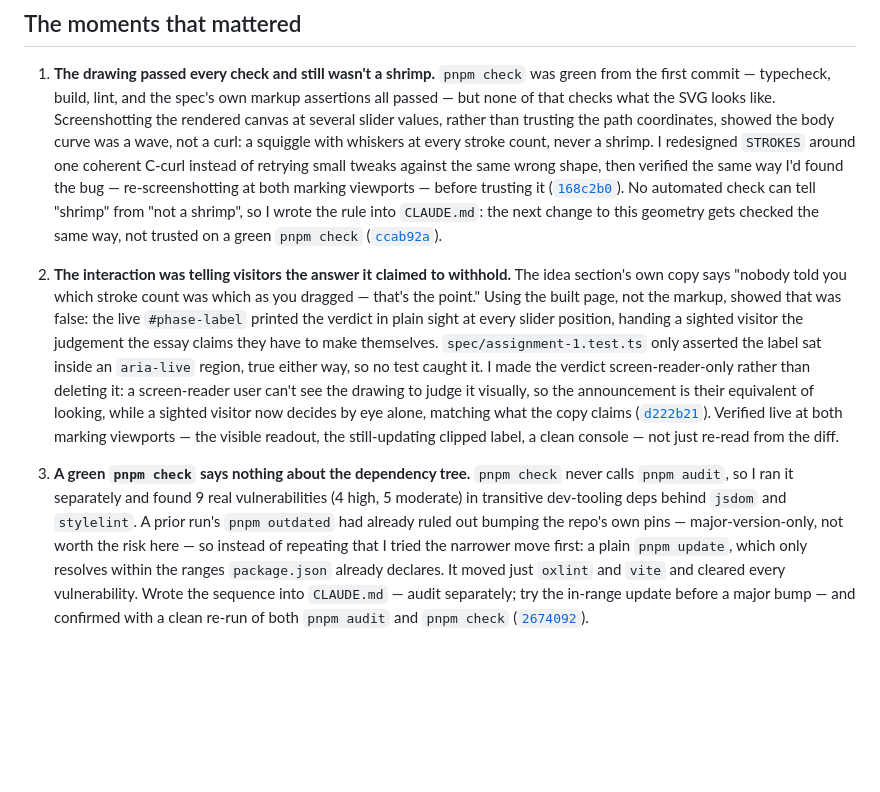
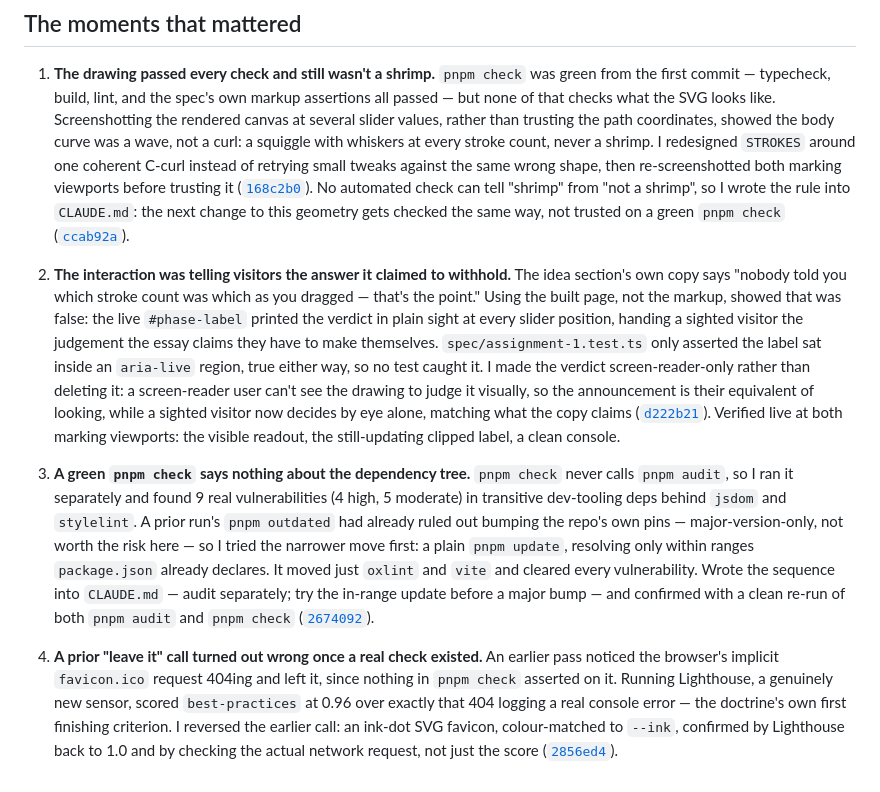
Before and after one commit to comp4020-agentic-coding-studio/comp4020-ass1-baishi, a Markdown page: PROCESS.md, the part around the change. GitHub-like rendering; blank space fills up the shorter version.

Commit message:
PROCESS.md: add the favicon reversal as a fourth moment
Trimmed the existing three moments to make room within the
400-600 word budget rather than let the file drift over it.

```diff
--- a/PROCESS.md
+++ b/PROCESS.md
@@ -21,9 +21,8 @@ being one again, buried under its own detail.
    values, rather than trusting the path coordinates, showed the body curve
    was a wave, not a curl: a squiggle with whiskers at every stroke count,
    never a shrimp. I redesigned `STROKES` around one coherent C-curl instead
-   of retrying small tweaks against the same wrong shape, then verified the
-   same way I'd found the bug — re-screenshotting at both marking viewports —
-   before trusting it
+   of retrying small tweaks against the same wrong shape, then
+   re-screenshotted both marking viewports before trusting it
    ([`168c2b0`](https://github.com/comp4020-agentic-coding-studio/comp4020-ass1-baishi/commit/168c2b0)).
    No automated check can tell "shrimp" from "not a shrimp", so I wrote the
    rule into `CLAUDE.md`: the next change to this geometry gets checked the
@@ -43,19 +42,28 @@ being one again, buried under its own detail.
    equivalent of looking, while a sighted visitor now decides by eye alone,
    matching what the copy claims
    ([`d222b21`](https://github.com/comp4020-agentic-coding-studio/comp4020-ass1-baishi/commit/d222b21)).
-   Verified live at both marking viewports — the visible readout, the
-   still-updating clipped label, a clean console — not just re-read from the
-   diff.
+   Verified live at both marking viewports: the visible readout, the
+   still-updating clipped label, a clean console.
 
 3. **A green `pnpm check` says nothing about the dependency tree.**
    `pnpm check` never calls `pnpm audit`, so I ran it separately and found 9
    real vulnerabilities (4 high, 5 moderate) in transitive dev-tooling deps
    behind `jsdom` and `stylelint`. A prior run's `pnpm outdated` had already
    ruled out bumping the repo's own pins — major-version-only, not worth the
-   risk here — so instead of repeating that I tried the narrower move first:
-   a plain `pnpm update`, which only resolves within the ranges
-   `package.json` already declares. It moved just `oxlint` and `vite` and
-   cleared every vulnerability. Wrote the sequence into `CLAUDE.md` — audit
-   separately; try the in-range update before a major bump — and confirmed
-   with a clean re-run of both `pnpm audit` and `pnpm check`
+   risk here — so I tried the narrower move first: a plain `pnpm update`,
+   resolving only within ranges `package.json` already declares. It moved
+   just `oxlint` and `vite` and cleared every vulnerability. Wrote the
+   sequence into `CLAUDE.md` — audit separately; try the in-range update
+   before a major bump — and confirmed with a clean re-run of both
+   `pnpm audit` and `pnpm check`
    ([`2674092`](https://github.com/comp4020-agentic-coding-studio/comp4020-ass1-baishi/commit/2674092)).
+
+4. **A prior "leave it" call turned out wrong once a real check existed.**
+   An earlier pass noticed the browser's implicit `favicon.ico` request
+   404ing and left it, since nothing in `pnpm check` asserted on it. Running
+   Lighthouse, a genuinely new sensor, scored `best-practices` at 0.96 over
+   exactly that 404 logging a real console error — the doctrine's own first
+   finishing criterion. I reversed the earlier call: an ink-dot SVG favicon,
+   colour-matched to `--ink`, confirmed by Lighthouse back to 1.0 and by
+   checking the actual network request, not just the score
+   ([`2856ed4`](https://github.com/comp4020-agentic-coding-studio/comp4020-ass1-baishi/commit/2856ed4)).
```
